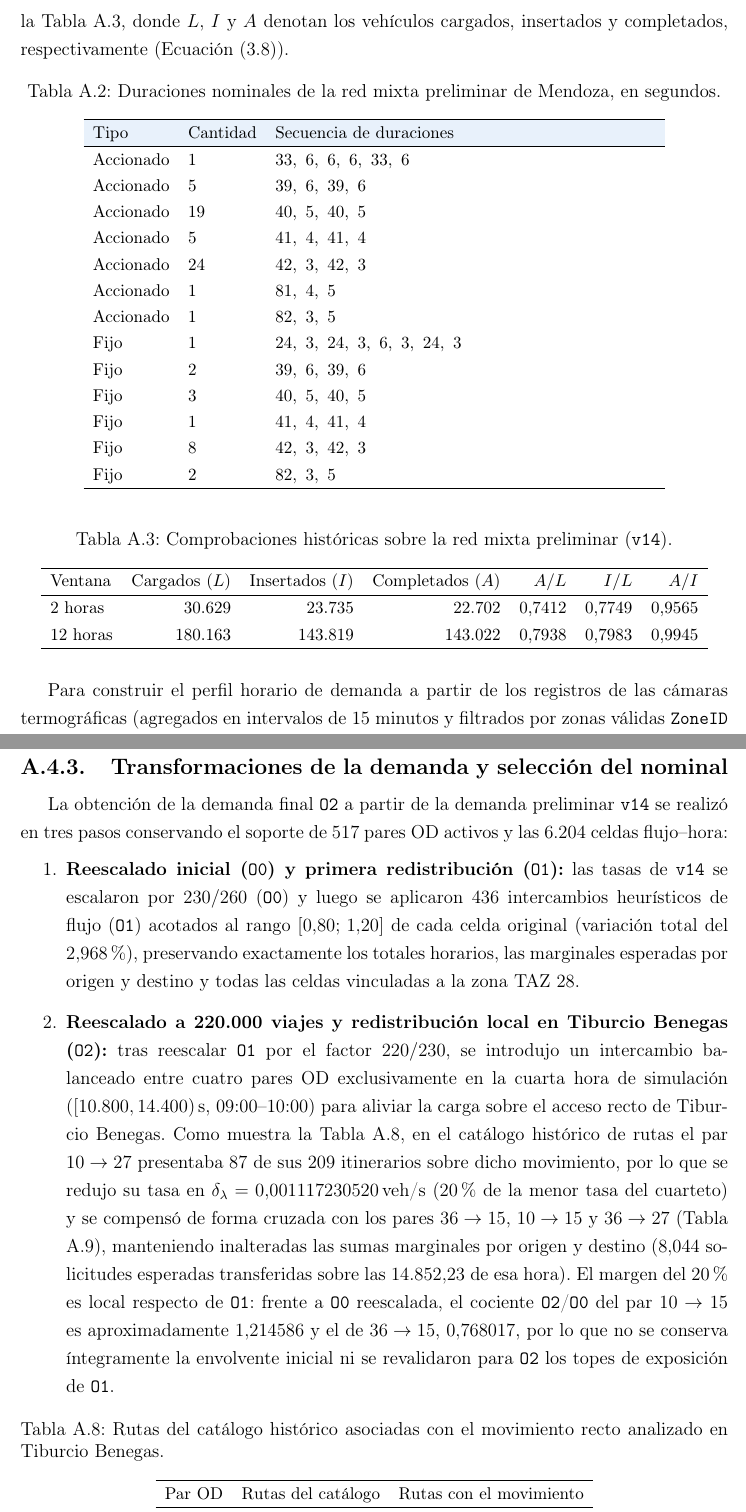
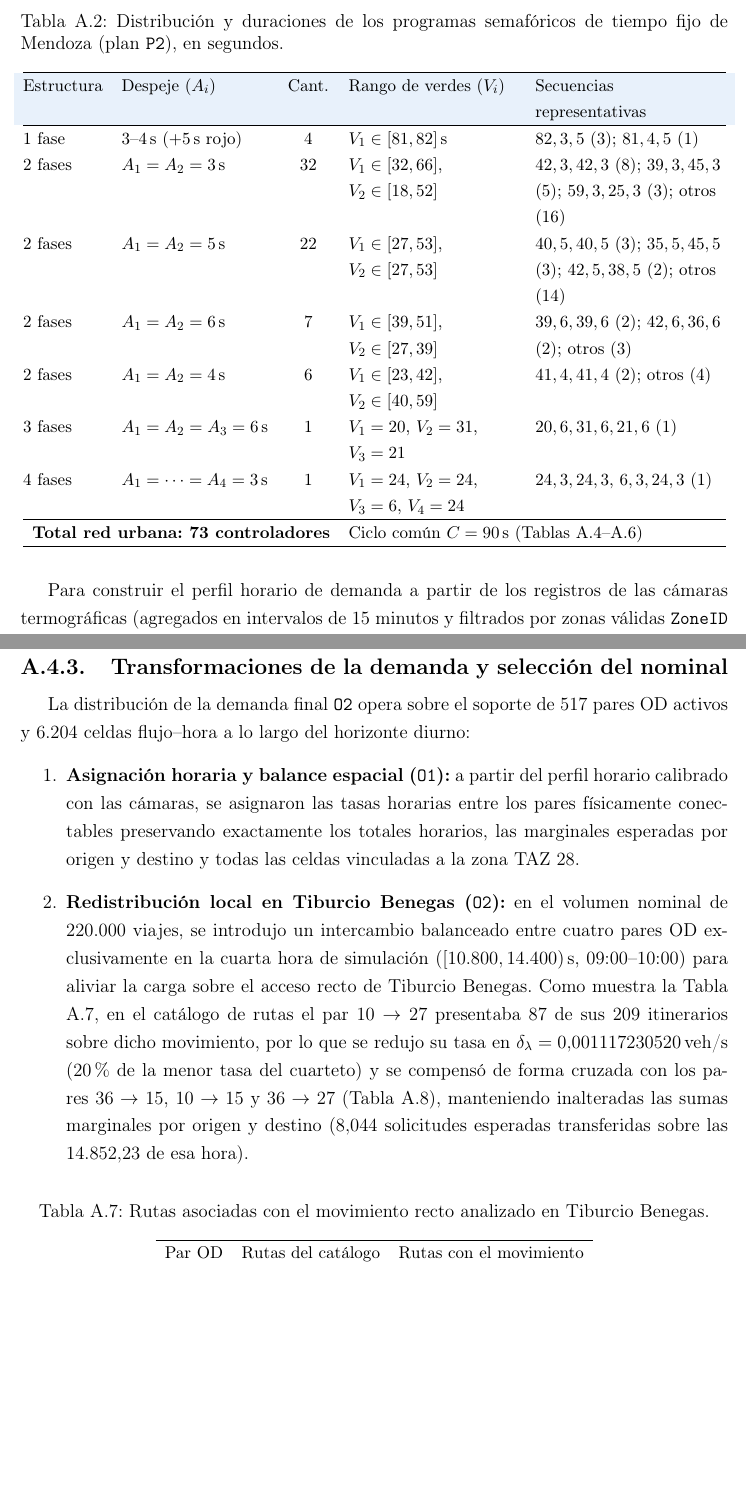
Before and after one commit to juanm4morales/tesina, a LaTeX thesis (main.tex, which reads 8-apendice_arquitectura.tex): two parts of pages 119 and 123 of 153 before the commit and two parts of pages 119 and 123 of 152 after it, joined at a grey line, cut at the place of the change, the shorter picture padded with empty space. Compiled offline with pdfLaTeX.

Commit message:
docs: unificar semáforos de Mendoza a tiempos fijos P2 y depurar antecedentes obsoletos
- Actualizar Tabla A.2 para reflejar la totalidad de los 73 controladores de tiempo fijo del plan coordinado P2 (ciclo de 90 s), reemplazando el esquema preliminar mixto.
- Eliminar referencias a programas accionados heredados y la tabla de resultados históricos de la red mixta en metodología y apéndice.
- Adecuar la narrativa de metodología y apéndice para presentar directamente el plan P2 y la demanda calibrada O2 (220.000 veh/día) como especificación metodológica.
- Reconstruir main.pdf con 0 errores, 0 referencias indefinidas y 0 Overfull hbox.

```diff
--- a/8-apendice_arquitectura.tex
+++ b/8-apendice_arquitectura.tex
@@ -208,40 +208,25 @@ En todos los experimentos de aprendizaje sintéticos, el parámetro \path{waitin
 
 En la red vial modelada del microcentro de Mendoza, la longitud acumulada de todos los carriles asciende a $66{,}3\,\text{km}$, con tramos individuales de entre $11$ y $276\,\text{m}$ (media cercana a $120\,\text{m}$) y velocidades máximas reglamentarias de entre $10$ y $100\,\text{km/h}$. Los $73$ controladores semafóricos gobiernan entre $3$ y $10$ carriles entrantes cada uno y presentan un grado de vecindad de entre $2$ y $4$ intersecciones adyacentes (media de $3{,}23$); en términos de su espacio de decisiones verdes, $67$ controladores admiten dos fases seleccionables, cuatro admiten una única fase, uno admite tres fases y uno admite cuatro fases.
 
-La red preliminar de partida (\texttt{v14}, archivo \texttt{gran\_mendoza2\_fixed.net.xml}) combinaba $17$ programas de tiempo fijo con $56$ programas accionados por brecha vehicular (con límites \texttt{minDur} de $5$, $7$, $10$ o $13\,\text{s}$ y \texttt{maxDur} de $50\,\text{s}$), cuyas secuencias nominales se resumen en la Tabla \ref{tab:tiempos_mendoza_base}. Las corridas históricas preliminares sobre esa red mixta en las ventanas de dos horas ($[1.800, 9.000)\,\text{s}$) y doce horas ($[0, 43.200)\,\text{s}$) se reportan como antecedente en la Tabla \ref{tab:mendoza_resultados_historicos}, donde $L$, $I$ y $A$ denotan los vehículos cargados, insertados y completados, respectivamente (Ecuación \eqref{eq:tasas_operacionales}).
+Para el escenario operacional de evaluación, la totalidad de los $73$ controladores opera bajo el plan de tiempo fijo coordinado \texttt{P2} con ciclo común de $90\,\text{s}$, cuya distribución y duraciones nominales de fase se resumen en la Tabla \ref{tab:tiempos_mendoza_base} (con la especificación individual por controlador detallada en las Tablas \ref{tab:mendoza_programas_1} a \ref{tab:mendoza_programas_3}).
 
 \begin{table}[H]\centering\small
-\caption{Duraciones nominales de la red mixta preliminar de Mendoza, en segundos.}
+\caption{Distribución y duraciones de los programas semafóricos de tiempo fijo de Mendoza (plan \texttt{P2}), en segundos.}
 \label{tab:tiempos_mendoza_base}
-\begin{tabular}{ll>{\raggedright\arraybackslash}p{8.6cm}}\hline
+\begin{tabular}{@{}llc>{\raggedright\arraybackslash}p{3.8cm}>{\raggedright\arraybackslash}p{4.3cm}@{}}\hline
 \rowcolor{catAzulCielo!25}
-Tipo & Cantidad & Secuencia de duraciones \\\hline
-Accionado & 1 & $33,\ 6,\ 6,\ 6,\ 33,\ 6$ \\
-Accionado & 5 & $39,\ 6,\ 39,\ 6$ \\
-Accionado & 19 & $40,\ 5,\ 40,\ 5$ \\
-Accionado & 5 & $41,\ 4,\ 41,\ 4$ \\
-Accionado & 24 & $42,\ 3,\ 42,\ 3$ \\
-Accionado & 1 & $81,\ 4,\ 5$ \\
-Accionado & 1 & $82,\ 3,\ 5$ \\
-Fijo & 1 & $24,\ 3,\ 24,\ 3,\ 6,\ 3,\ 24,\ 3$ \\
-Fijo & 2 & $39,\ 6,\ 39,\ 6$ \\
-Fijo & 3 & $40,\ 5,\ 40,\ 5$ \\
-Fijo & 1 & $41,\ 4,\ 41,\ 4$ \\
-Fijo & 8 & $42,\ 3,\ 42,\ 3$ \\
-Fijo & 2 & $82,\ 3,\ 5$ \\
-\hline
+Estructura & Despeje ($A_i$) & Cant. & Rango de verdes ($V_i$) & Secuencias representativas \\\hline
+1 fase & $3$--$4$\,s ($+5$\,s rojo) & 4 & $V_1 \in [81, 82]$\,s & $82, 3, 5$ (3); $81, 4, 5$ (1) \\
+2 fases & $A_1=A_2=3$\,s & 32 & $V_1 \in [32, 66]$, $V_2 \in [18, 52]$ & $42, 3, 42, 3$ (8); $39, 3, 45, 3$ (5); $59, 3, 25, 3$ (3); otros (16) \\
+2 fases & $A_1=A_2=5$\,s & 22 & $V_1 \in [27, 53]$, $V_2 \in [27, 53]$ & $40, 5, 40, 5$ (3); $35, 5, 45, 5$ (3); $42, 5, 38, 5$ (2); otros (14) \\
+2 fases & $A_1=A_2=6$\,s & 7 & $V_1 \in [39, 51]$, $V_2 \in [27, 39]$ & $39, 6, 39, 6$ (2); $42, 6, 36, 6$ (2); otros (3) \\
+2 fases & $A_1=A_2=4$\,s & 6 & $V_1 \in [23, 42]$, $V_2 \in [40, 59]$ & $41, 4, 41, 4$ (2); otros (4) \\
+3 fases & $A_1=A_2=A_3=6$\,s & 1 & $V_1=20$, $V_2=31$, $V_3=21$ & $20, 6, 31, 6, 21, 6$ (1) \\
+4 fases & $A_1=\dots=A_4=3$\,s & 1 & $V_1=24$, $V_2=24$, $V_3=6$, $V_4=24$ & $24, 3, 24, 3,$ $6, 3, 24, 3$ (1) \\\hline
+\multicolumn{3}{l}{\textbf{Total red urbana: 73 controladores}} & \multicolumn{2}{l}{Ciclo común $C=90$\,s (Tablas \ref{tab:mendoza_programas_1}--\ref{tab:mendoza_programas_3})} \\\hline
 \end{tabular}\end{table}
 
-\begin{table}[H]\centering\small
-\caption{Comprobaciones históricas sobre la red mixta preliminar (\texttt{v14}).}\label{tab:mendoza_resultados_historicos}
-\begin{tabular}{lrrrrrr}\hline
-Ventana & Cargados ($L$) & Insertados ($I$) & Completados ($A$) & $A/L$ & $I/L$ & $A/I$ \\\hline
-2 horas & 30.629 & 23.735 & 22.702 & 0,7412 & 0,7749 & 0,9565 \\
-12 horas & 180.163 & 143.819 & 143.022 & 0,7938 & 0,7983 & 0,9945 \\\hline
-\end{tabular}
-\end{table}
-
-Para construir el perfil horario de demanda a partir de los registros de las cámaras termográficas (agregados en intervalos de 15 minutos y filtrados por zonas válidas \texttt{ZoneID} 1--19 y clases vehiculares \texttt{ClassID} 1--3), se tomó la curva horaria media $\bar{q}_{\mathrm{obs}}(h)$ de la cámara 169 (asociada al ingreso oriental del tramo \texttt{93904440\#0} en la zona \acrshort{acr-taz} 28, con media de $25.175{,}84\,\text{veh/día}$ durante 32 días hábiles) y se escaló inicialmente a un volumen diario nominal $V_{\mathrm{diario}} = 260.000\,\text{veh/día}$ mediante el factor de expansión adimensional $f_{\mathrm{exp}} = 10{,}32735993$ ($\Delta h = 1\,\text{h}$):
+Para construir el perfil horario de demanda a partir de los registros de las cámaras termográficas (agregados en intervalos de 15 minutos y filtrados por zonas válidas \texttt{ZoneID} 1--19 y clases vehiculares \texttt{ClassID} 1--3), se tomó la curva horaria media $\bar{q}_{\mathrm{obs}}(h)$ de la cámara 169 (asociada al ingreso oriental del tramo \texttt{93904440\#0} en la zona \acrshort{acr-taz} 28, con media de $25.175{,}84\,\text{veh/día}$ durante 32 días hábiles) y se escaló al volumen diario nominal $V_{\mathrm{diario}} = 220.000\,\text{veh/día}$ mediante el factor de expansión adimensional $f_{\mathrm{exp}} = 8{,}73853656$ ($\Delta h = 1\,\text{h}$):
 \begin{align}
 f_{\text{exp}} &= \frac{V_{\text{diario}}}{\sum_{h=0}^{23} \bar{q}_{\mathrm{obs}}(h)\,\Delta h}, \label{eq:factor_expansion_mendoza} \\
 Q_{\text{red}}(h) &= \bar{q}_{\mathrm{obs}}(h) \cdot f_{\text{exp}}, \label{eq:demanda_red_horaria}
@@ -302,14 +287,14 @@ Esta conversión inicial (con un desfase de $52\,\text{s}$ en el controlador \te
 \subsection{Transformaciones de la demanda y selección del nominal}
 \label{sec:mendoza_demanda_apendice}
 
-La obtención de la demanda final \texttt{O2} a partir de la demanda preliminar \texttt{v14} se realizó en tres pasos conservando el soporte de $517$ pares \acrshort{acr-od} activos y las $6.204$ celdas flujo--hora:
+La distribución de la demanda final \texttt{O2} opera sobre el soporte de $517$ pares \acrshort{acr-od} activos y $6.204$ celdas flujo--hora a lo largo del horizonte diurno:
 \begin{enumerate}
-    \item \textbf{Reescalado inicial (\texttt{O0}) y primera redistribución (\texttt{O1}):} las tasas de \texttt{v14} se escalaron por $230/260$ (\texttt{O0}) y luego se aplicaron $436$ intercambios heurísticos de flujo (\texttt{O1}) acotados al rango $[0{,}80;\,1{,}20]$ de cada celda original (variación total del $2{,}968\%$), preservando exactamente los totales horarios, las marginales esperadas por origen y destino y todas las celdas vinculadas a la zona \acrshort{acr-taz} 28.
-    \item \textbf{Reescalado a 220.000 viajes y redistribución local en Tiburcio Benegas (\texttt{O2}):} tras reescalar \texttt{O1} por el factor $220/230$, se introdujo un intercambio balanceado entre cuatro pares \acrshort{acr-od} exclusivamente en la cuarta hora de simulación ($[10.800, 14.400)\,\text{s}$, 09:00--10:00) para aliviar la carga sobre el acceso recto de Tiburcio Benegas. Como muestra la Tabla \ref{tab:mendoza_exposicion_benegas}, en el catálogo histórico de rutas el par $10\to27$ presentaba 87 de sus 209 itinerarios sobre dicho movimiento, por lo que se redujo su tasa en $\delta_{\lambda}=0{,}001117230520\,\text{veh/s}$ ($20\%$ de la menor tasa del cuarteto) y se compensó de forma cruzada con los pares $36\to15$, $10\to15$ y $36\to27$ (Tabla \ref{tab:mendoza_tasas_o2}), manteniendo inalteradas las sumas marginales por origen y destino ($8{,}044$ solicitudes esperadas transferidas sobre las $14.852{,}23$ de esa hora). El margen del $20\%$ es local respecto de \texttt{O1}: frente a \texttt{O0} reescalada, el cociente \texttt{O2}/\texttt{O0} del par $10\to15$ es aproximadamente $1{,}214586$ y el de $36\to15$, $0{,}768017$, por lo que no se conserva íntegramente la envolvente inicial ni se revalidaron para \texttt{O2} los topes de exposición de \texttt{O1}.
+    \item \textbf{Asignación horaria y balance espacial (\texttt{O1}):} a partir del perfil horario calibrado con las cámaras, se asignaron las tasas horarias entre los pares físicamente conectables preservando exactamente los totales horarios, las marginales esperadas por origen y destino y todas las celdas vinculadas a la zona \acrshort{acr-taz} 28.
+    \item \textbf{Redistribución local en Tiburcio Benegas (\texttt{O2}):} en el volumen nominal de 220.000 viajes, se introdujo un intercambio balanceado entre cuatro pares \acrshort{acr-od} exclusivamente en la cuarta hora de simulación ($[10.800, 14.400)\,\text{s}$, 09:00--10:00) para aliviar la carga sobre el acceso recto de Tiburcio Benegas. Como muestra la Tabla \ref{tab:mendoza_exposicion_benegas}, en el catálogo de rutas el par $10\to27$ presentaba 87 de sus 209 itinerarios sobre dicho movimiento, por lo que se redujo su tasa en $\delta_{\lambda}=0{,}001117230520\,\text{veh/s}$ ($20\%$ de la menor tasa del cuarteto) y se compensó de forma cruzada con los pares $36\to15$, $10\to15$ y $36\to27$ (Tabla \ref{tab:mendoza_tasas_o2}), manteniendo inalteradas las sumas marginales por origen y destino ($8{,}044$ solicitudes esperadas transferidas sobre las $14.852{,}23$ de esa hora).
 \end{enumerate}
 
 \begin{table}[H]\centering\small
-\caption{Rutas del catálogo histórico asociadas con el movimiento recto analizado en Tiburcio Benegas.}\label{tab:mendoza_exposicion_benegas}
+\caption{Rutas asociadas con el movimiento recto analizado en Tiburcio Benegas.}\label{tab:mendoza_exposicion_benegas}
 \begin{tabular}{lrr}\hline
 Par \acrshort{acr-od} & Rutas del catálogo & Rutas con el movimiento \\\hline
 10→27 & 209 & 87 \\
```
Also changed, not shown: 5-metodologia.tex (+3 -3 lines), 6-resultados.tex (+1 -1 lines), 8-apendice_arquitectura.tex (17 more changed lines), 1 other file.
